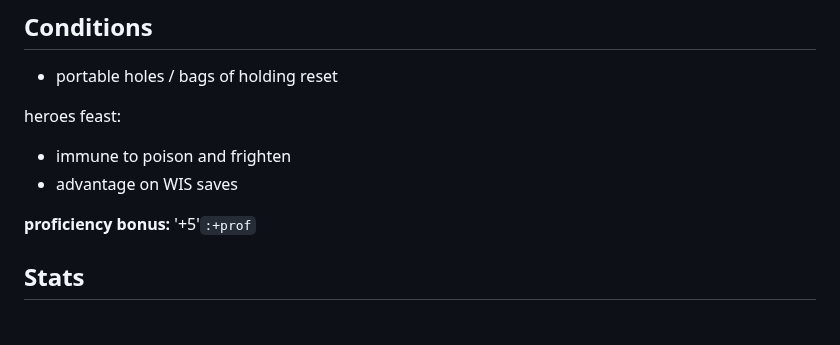
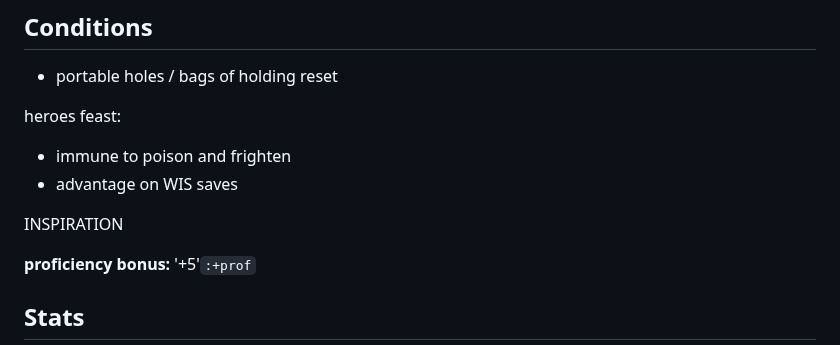
Before and after one commit to LeonBaram/higgingbotham, a Markdown page: higgingbotham.md, the part around the change. Rendered like a GitHub page; blank space fills up the shorter version.

Commit message:
Add inspiration

```diff
--- a/higgingbotham.md
+++ b/higgingbotham.md
@@ -13,6 +13,8 @@ heroes feast:
 
 - immune to poison and frighten
 - advantage on WIS saves
+
+INSPIRATION
 
 **proficiency bonus:** '+5'`:+prof`
 
```
